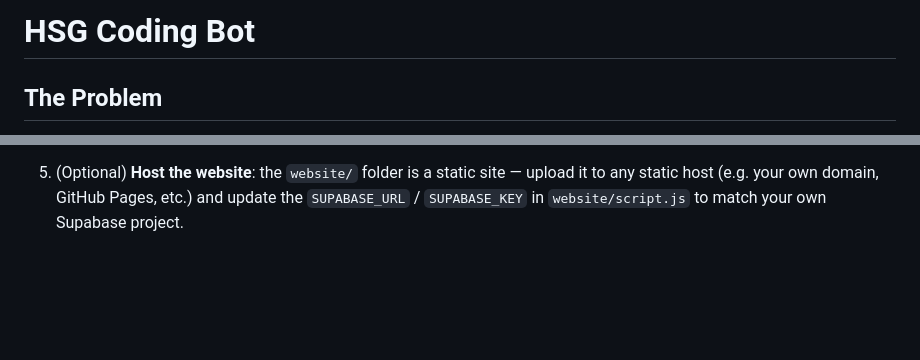
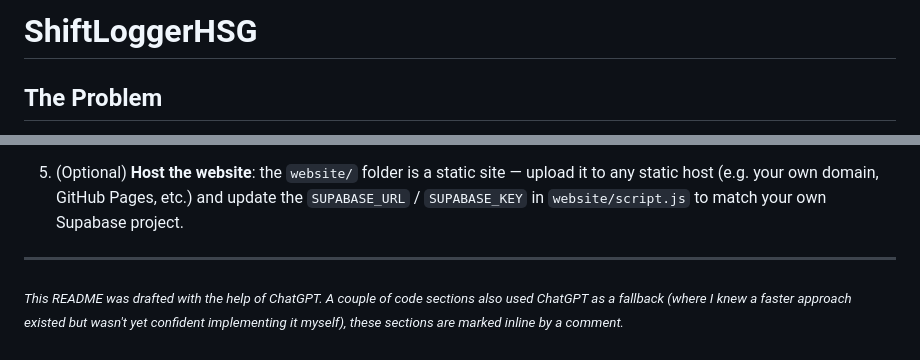
Before and after one commit to YannickKor/ShiftLoggerCodingHSG, a Markdown page: README.md, 2 parts joined by grey strips. Drawn GitHub-style; blank space fills up the shorter version.

Commit message:
Update README.md - Added Disclaimer

```diff
--- a/README.md
+++ b/README.md
@@ -1,4 +1,4 @@
-# HSG Coding Bot
+# ShiftLoggerHSG
 
 ## The Problem
 
@@ -107,3 +107,7 @@ If you want to run your own copy of this bot:
    upload it to any static host (e.g. your own domain, GitHub Pages, etc.) and
    update the `SUPABASE_URL` / `SUPABASE_KEY` in `website/script.js` to match your
    own Supabase project.
+
+---
+
+<sub><i>This README was drafted with the help of ChatGPT. A couple of code sections also used ChatGPT as a fallback (where I knew a faster approach existed but wasn't yet confident implementing it myself), these sections are marked inline by a comment.</i></sub>
```
